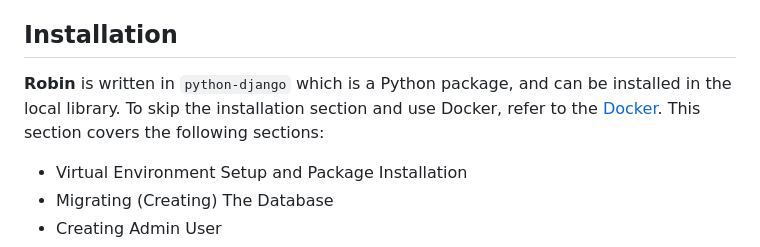
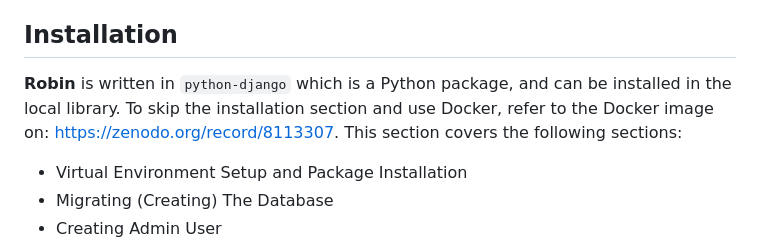
Before and after one commit to smartarch/robin, a Markdown page: README.md, the part around the change. Drawn GitHub-style.

Commit message:
Update Docker link

```diff
--- a/README.md
+++ b/README.md
@@ -8,7 +8,7 @@ This document describes how to install **Robin**, and it provides use-cases wher
 
 ## Installation
 
-**Robin** is written in `python-django` which is a Python package, and can be installed in the local library. To skip the installation section and use Docker, refer to the [Docker](/container). This section covers the following sections:
+**Robin** is written in `python-django` which is a Python package, and can be installed in the local library. To skip the installation section and use Docker, refer to the Docker image on: https://zenodo.org/record/8113307. This section covers the following sections:
 
 * Virtual Environment Setup and Package Installation
 * Migrating (Creating) The Database
```
